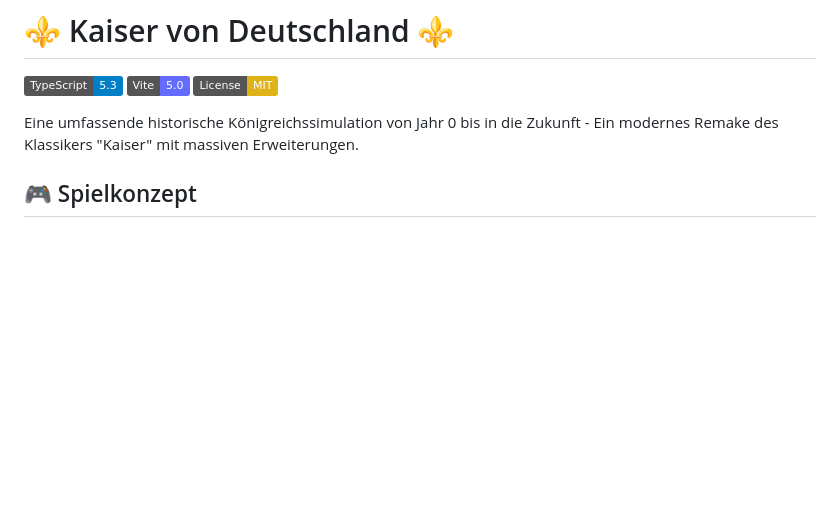
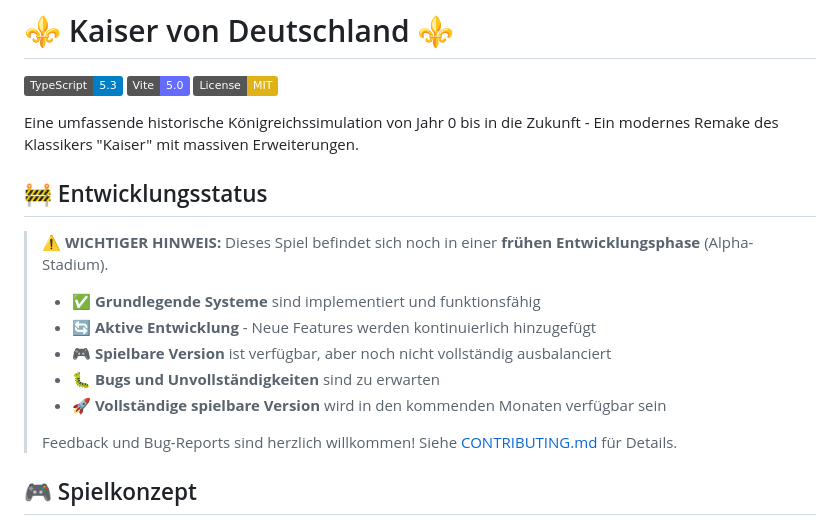
Before and after one commit to Thomas-Heisig/Kaiser_von_Deutschland, a Markdown page: README.md, the part around the change. Drawn GitHub-style; badges without logos; blank space fills up the shorter version.

```diff
--- a/README.md
+++ b/README.md
@@ -5,6 +5,18 @@
 [![License: MIT](https://img.shields.io/badge/License-MIT-yellow.svg)](https://opensource.org/licenses/MIT)
 
 Eine umfassende historische Königreichssimulation von Jahr 0 bis in die Zukunft - Ein modernes Remake des Klassikers "Kaiser" mit massiven Erweiterungen.
+
+## 🚧 Entwicklungsstatus
+
+> **⚠️ WICHTIGER HINWEIS:** Dieses Spiel befindet sich noch in einer **frühen Entwicklungsphase** (Alpha-Stadium).
+>
+> - ✅ **Grundlegende Systeme** sind implementiert und funktionsfähig
+> - 🔄 **Aktive Entwicklung** - Neue Features werden kontinuierlich hinzugefügt
+> - 🎮 **Spielbare Version** ist verfügbar, aber noch nicht vollständig ausbalanciert
+> - 🐛 **Bugs und Unvollständigkeiten** sind zu erwarten
+> - 🚀 **Vollständige spielbare Version** wird in den kommenden Monaten verfügbar sein
+>
+> Feedback und Bug-Reports sind herzlich willkommen! Siehe [CONTRIBUTING.md](CONTRIBUTING.md) für Details.
 
 ## 🎮 Spielkonzept
 
```
Also changed, not shown: docs/INDEX.md (+14 -0 lines), docs/USER_GUIDE.md (+9 -0 lines).
